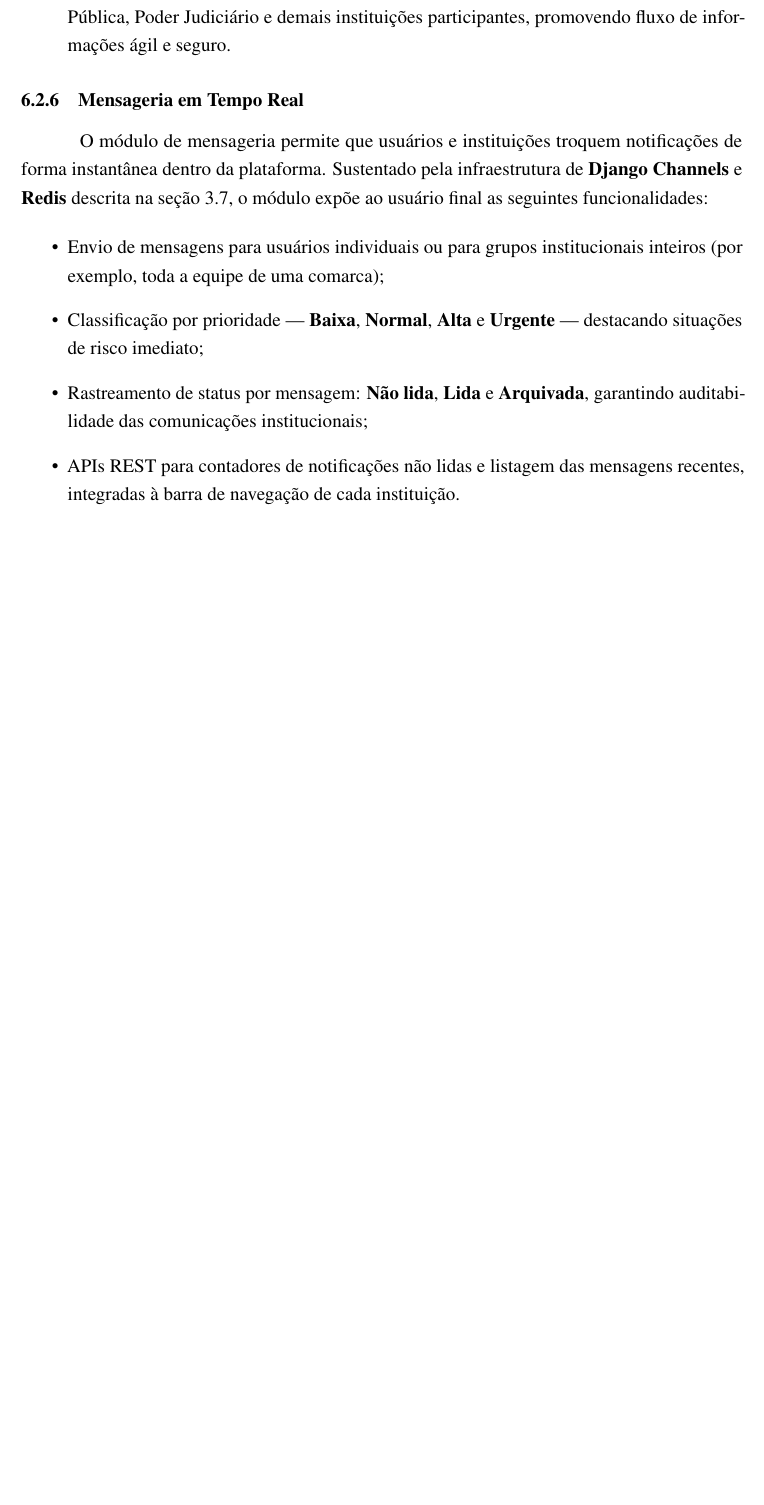
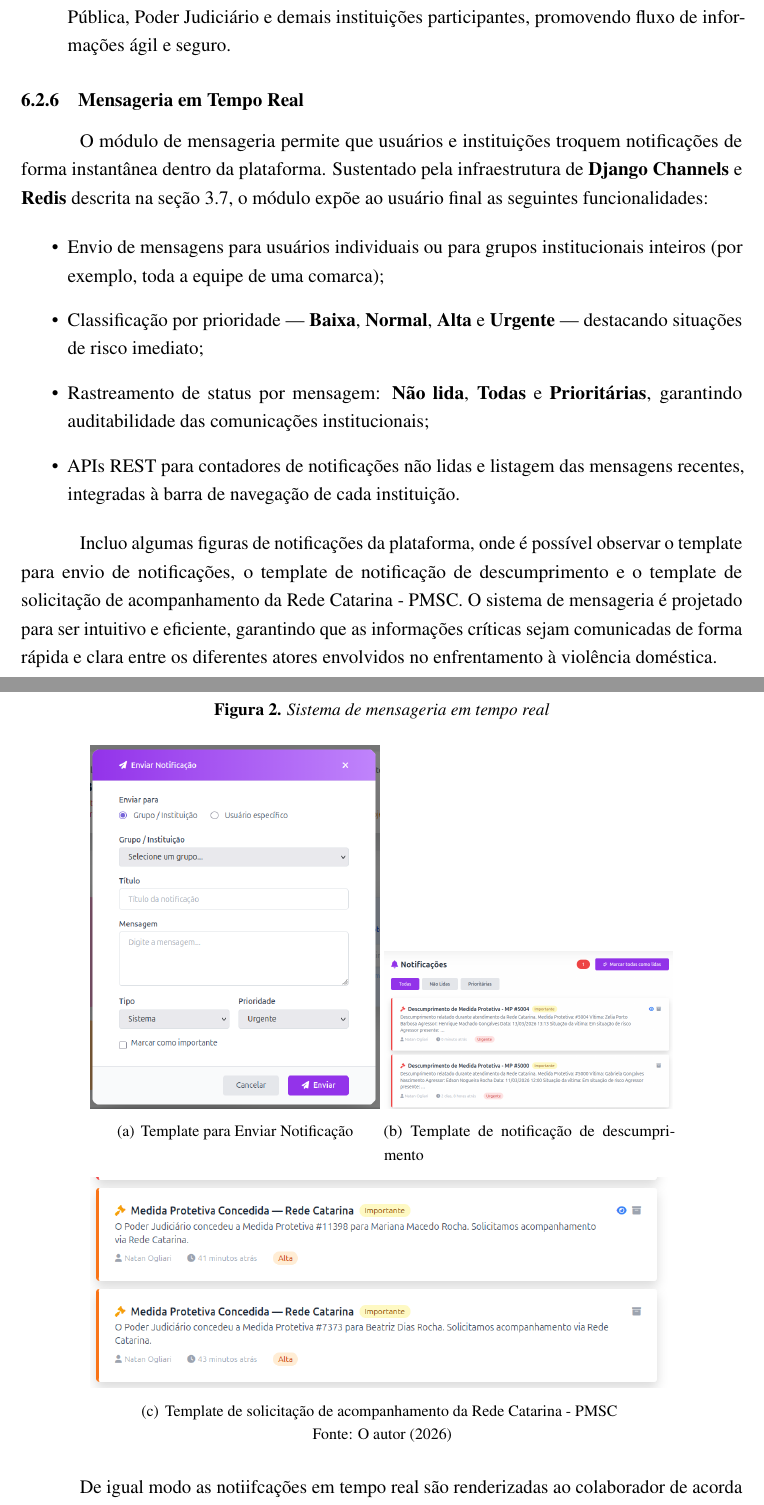
Before and after one commit to OgliariNatan/relatorio-pievdcs, a LaTeX document (main.tex, which reads text/write.tex): part of page 25 of 47 before the commit and two parts of pages 25 and 26 of 49 after it, the two joined at a grey line, cut so that both start at the same text, the shorter picture padded with empty space. The pictures show the PDF file main.pdf that the author committed with the source.

Commit message:
[ALL] update: relatorio

```diff
--- a/text/write.tex
+++ b/text/write.tex
@@ -356,6 +356,24 @@ A estrutura de desenvolvimento adotada é modular, baseada em aplicações Djang
 \begin{itemize}
    \item Envio de mensagens para usuários individuais ou para grupos institucionais inteiros (por exemplo, toda a equipe de uma comarca);
    \item Classificação por prioridade — \textbf{Baixa}, \textbf{Normal}, \textbf{Alta} e \textbf{Urgente} — destacando situações de risco imediato;
-   \item Rastreamento de status por mensagem: \textbf{Não lida}, \textbf{Lida} e \textbf{Arquivada}, garantindo auditabilidade das comunicações institucionais;
+   \item Rastreamento de status por mensagem: \textbf{Não lida}, \textbf{Todas} e \textbf{Prioritárias}, garantindo auditabilidade das comunicações institucionais;
    \item APIs REST para contadores de notificações não lidas e listagem das mensagens recentes, integradas à barra de navegação de cada instituição.
 \end{itemize}
+
+\par Incluo algumas figuras de notificações da plataforma, onde é possível observar o template para envio de notificações, o template de notificação de descumprimento e o template de solicitação de acompanhamento da Rede Catarina - PMSC. O sistema de mensageria é projetado para ser intuitivo e eficiente, garantindo que as informações críticas sejam comunicadas de forma rápida e clara entre os diferentes atores envolvidos no enfrentamento à violência doméstica.
+
+\begin{figure}[H]
+   \centering
+   \caption{Sistema de mensageria em tempo real}
+   \subfigure[Template para Enviar Notificação]{\includegraphics[width=0.4\textwidth]{figure/mensageria/mensageria.png}}
+   \subfigure[Template de notificação de descumprimento]{\includegraphics[width=0.4\textwidth]{figure/mensageria/notificacao_descumprimento_mpu.png}}
+   \subfigure[Template de solicitação de acompanhamento da Rede Catarina - PMSC]{\includegraphics[width=0.8\textwidth]{figure/mensageria/solicitacao-acompanhamento-rede-catarina.png}}
+   \label{fig:enviar_notificacao}
+
+   {\fontsize{10pt}{\baselineskip}\selectfont
+   Fonte: O autor (2026)}
+\end{figure}
+
+\par De igual modo as notiifcações em tempo real são renderizadas ao colaborador de acorda com a figura \ref{card-notifi}, onde é possível visualizar as mensagens recebidas, com destaque para as notificações prioritárias. O sistema de mensageria é integrado à barra de navegação, exibindo um contador de mensagens não lidas e permitindo acesso rápido às notificações recentes, garantindo que os usuários estejam sempre informados sobre atualizações críticas relacionadas às suas atividades institucionais.
+\begin{figure}[H]
+   \centering
@@ -361,0 +383,9 @@ A estrutura de desenvolvimento adotada é modular, baseada em aplicações Djang
+   \label{card-notifi}
+
+   {\fontsize{10pt}{\baselineskip}\selectfont
+   Fonte: O autor (2026)}
+\end{figure}
+
+\par Para que o sistema funcione em 'tempo real', alguns ajustes do ponto de vista técnico são necessários, a exemplo da figura \ref{notificacao-os}, onde é possível observar a notificação sendo exibida pelo sistema operacional, mesmo com a aba do navegador fechada. Para isso, foi necessário configurar o sistema de notificações do navegador para permitir que as mensagens sejam exibidas mesmo quando o usuário não está ativamente utilizando a plataforma, garantindo que informações críticas sejam recebidas e visualizadas imediatamente, independentemente do estado da aplicação.
+\begin{figure}[H]
+   \centering
@@ -362,3 +395,9 @@ A estrutura de desenvolvimento adotada é modular, baseada em aplicações Djang
+   \label{notificacao-os}
+
+   {\fontsize{10pt}{\baselineskip}\selectfont
+   Fonte: O autor (2026)}
+\end{figure}
+
 
 
 \subsection{Técnicas e Práticas de Desenvolvimento}
```
Also changed, not shown: figure/cards_map.png, figure/cards_produtividade.png (added), figure/mensageria/card_not.png (added), figure/mensageria/card_not1.png (added), figure/mensageria/mensageria.png (renamed from figure/mensageria.png), figure/mensageria/noti_SO.png (added), figure/mensageria/notifi_auto.png (added), figure/mensageria/notificacao_descumprimento_mpu.png (added), figure/mensageria/solicitacao-acompanhamento-rede-catarina.png (added), main.pdf, text/write.tex (6 more changed lines).
